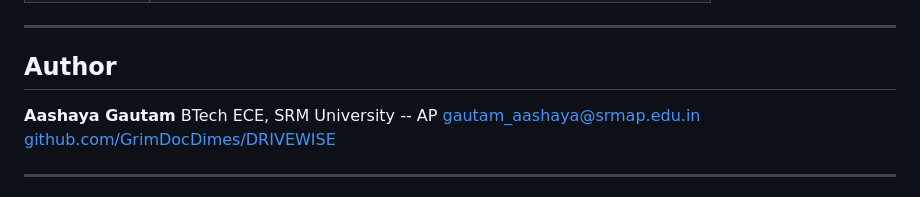
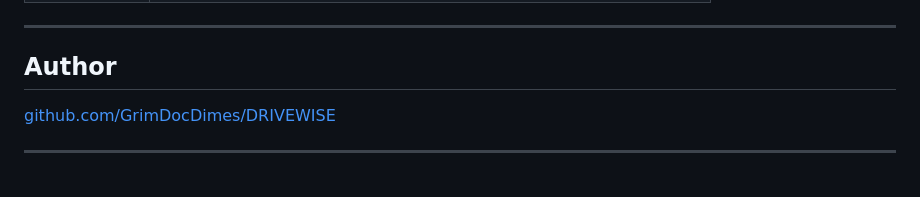
Before and after one commit to GrimDocDimes/DRIVEWISE, a Markdown page: README.md, the part around the change. Rendered like a GitHub page.

```diff
--- a/README.md
+++ b/README.md
@@ -291,9 +291,6 @@ DRIVEWISE/
 
 ## Author
 
-**Aashaya Gautam**
-BTech ECE, SRM University -- AP
-gautam_aashaya@srmap.edu.in
 [github.com/GrimDocDimes/DRIVEWISE](https://github.com/GrimDocDimes/DRIVEWISE)
 
 ---
```
